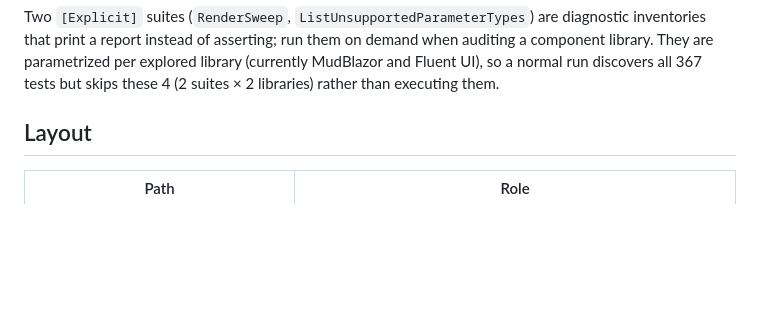
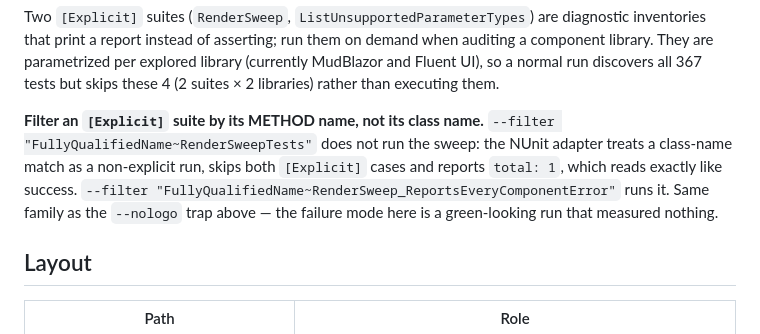
Before and after one commit to Atypical-Consulting/PlayBlazor, a Markdown page: CLAUDE.md, the part around the change. GitHub-like rendering; blank space fills up the shorter version.

Commit message:
Docs: filtering an [Explicit] suite by class name silently runs nothing
The NUnit MTP adapter treats a class-name filter as a non-explicit run,
skips both [Explicit] cases and reports total: 1 — indistinguishable from
success. Cost a task-9 agent a wasted measurement before it noticed.

Co-Authored-By: Claude Opus 5 (1M context) <noreply@anthropic.com>

```diff
--- a/CLAUDE.md
+++ b/CLAUDE.md
@@ -32,6 +32,13 @@ Two `[Explicit]` suites (`RenderSweep`, `ListUnsupportedParameterTypes`) are dia
 that print a report instead of asserting; run them on demand when auditing a component library.
 They are parametrized per explored library (currently MudBlazor and Fluent UI), so a normal run
 discovers all 367 tests but skips these 4 (2 suites × 2 libraries) rather than executing them.
+
+**Filter an `[Explicit]` suite by its METHOD name, not its class name.** `--filter
+"FullyQualifiedName~RenderSweepTests"` does not run the sweep: the NUnit adapter treats a
+class-name match as a non-explicit run, skips both `[Explicit]` cases and reports `total: 1`,
+which reads exactly like success. `--filter "FullyQualifiedName~RenderSweep_ReportsEveryComponentError"`
+runs it. Same family as the `--nologo` trap above — the failure mode here is a green-looking
+run that measured nothing.
 
 ## Layout
 
```
